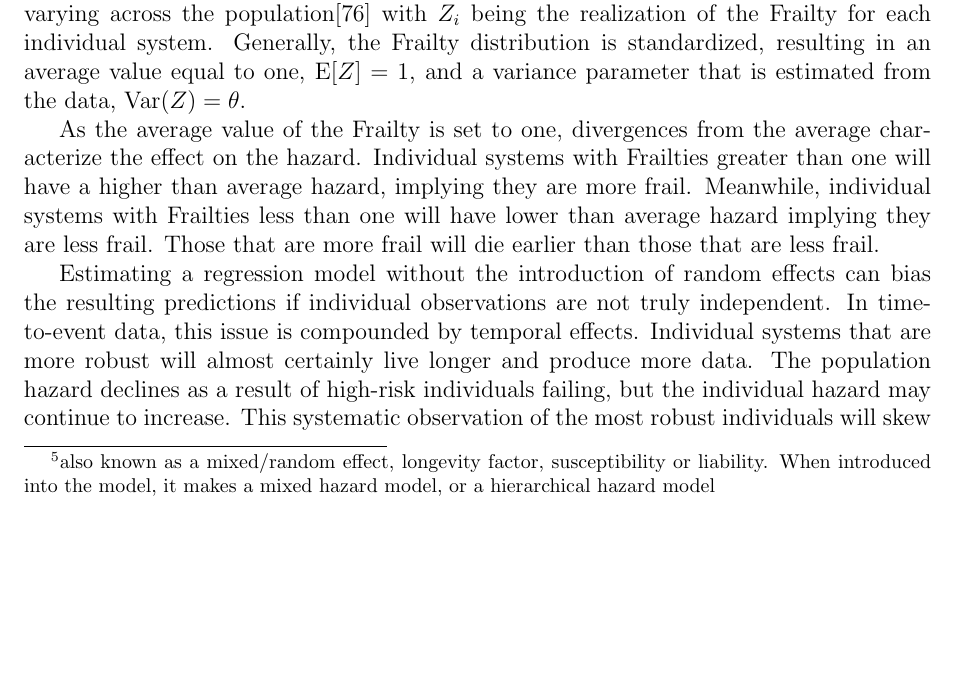
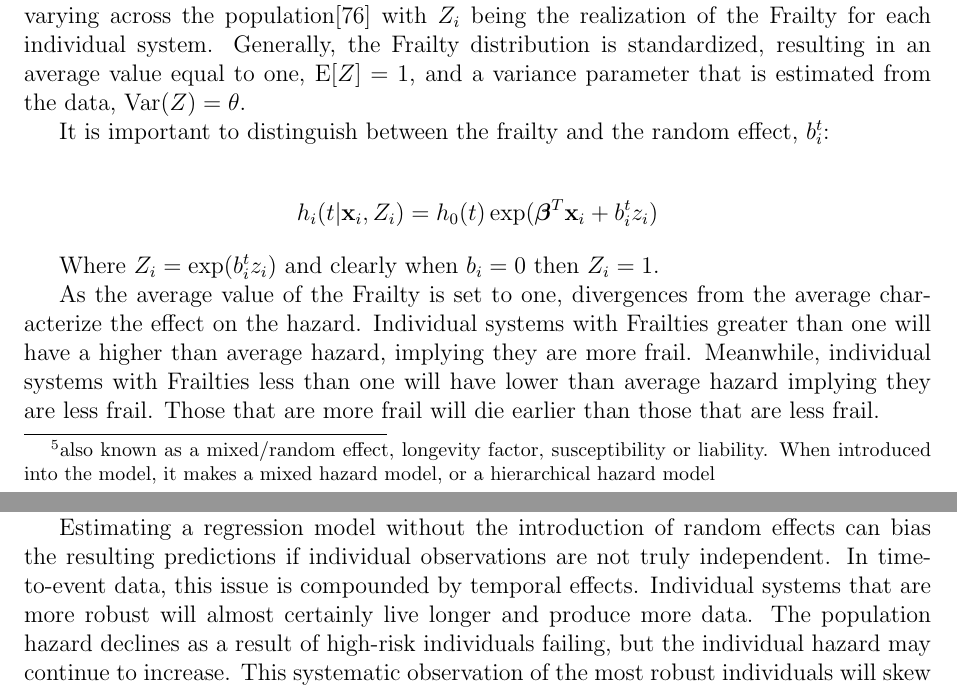
Before and after one commit to mrdevlar/Hermes, a LaTeX thesis (book/main.tex, which reads book/03_methods.tex): part of page 27 of 65 before the commit and two parts of pages 27 and 28 of 65 after it, the two joined at a grey line, cut so that both start at the same text, the shorter picture padded with empty space. Compiled offline with pdfLaTeX.

Commit message:
frailty edits

```diff
--- a/book/03_methods.tex
+++ b/book/03_methods.tex
@@ -259,12 +259,14 @@ $$ h_i(t|\textbf{x}_i, Z_i) = Z_i \cdot h_0(t) \exp(\boldsymbol\beta^T \textbf{x
 
 Here, $Z$, is defined as a non-negative random variable, with some distribution, $\mathfrak{g}(\cdot)$, varying across the population\cite{Wienke2010} with $Z_i$ being the realization of the Frailty for each individual system. Generally, the Frailty distribution is standardized, resulting in an average value equal to one, $\mathrm{E}[Z] = 1$, and a variance parameter that is estimated from the data, $\text{Var}(Z) = \theta$.
 
-% <!-- State the difference between frailties and random effects
-% h_i(t|\textbf{x}_i, Z_{ij}) = h_0(t) \exp(\boldsymbol\beta^T \textbf{x}_i + b_i^t z_ij)
+It is important to distinguish between the frailty and the random effect, $b_i^t$:
 
-% Where Z_{ij} = \exp(b_i^t z_{ij})
-%  -->
-% }
+\begin{align*}
+h_i(t|\textbf{x}_i, Z_{i}) = h_0(t) \exp(\boldsymbol\beta^T \textbf{x}_i + b_i^t z_i)
+\end{align*}
+
+Where $Z_{i} = \exp(b_i^t z_{i})$ and clearly when $b_i = 0$ then $Z_i = 1$.
+
 
 As the average value of the Frailty is set to one, divergences from the average characterize the effect on the hazard. Individual systems with Frailties greater than one will have a higher than average hazard, implying they are more frail. Meanwhile, individual systems with Frailties less than one will have lower than average hazard implying they are less frail. Those that are more frail will die earlier than those that are less frail.
 
```
